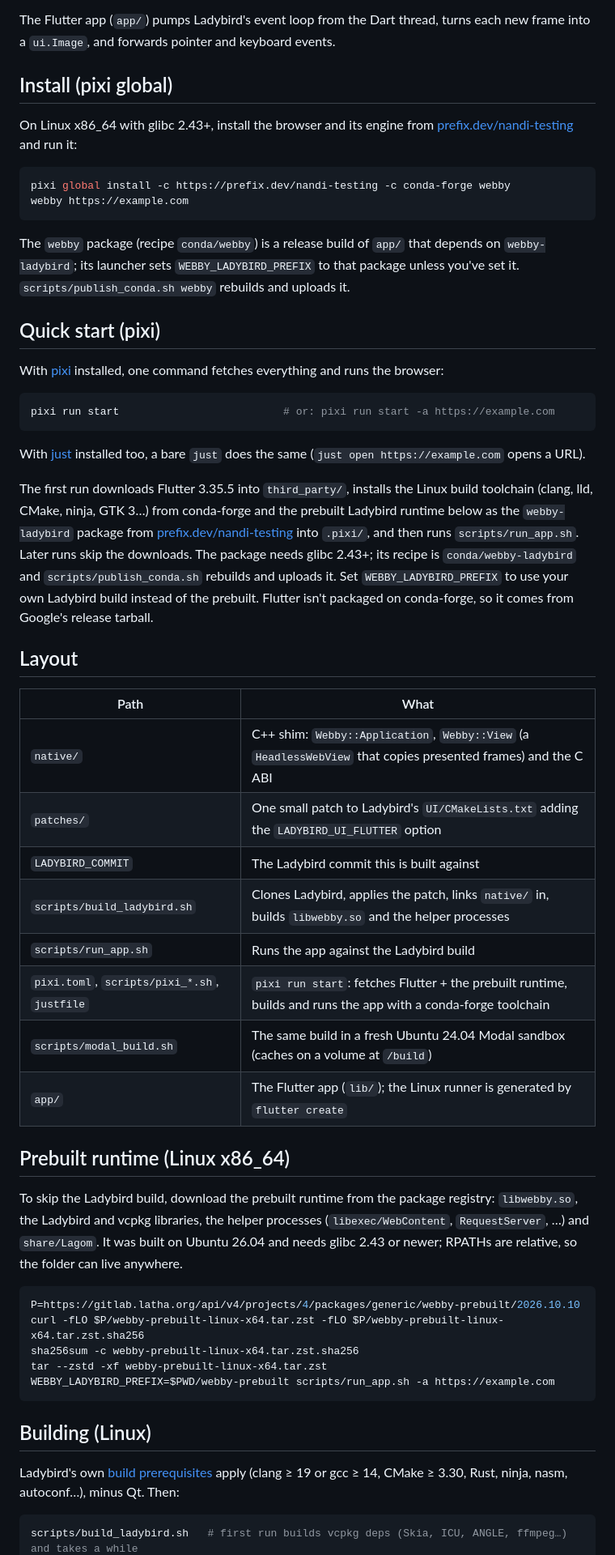
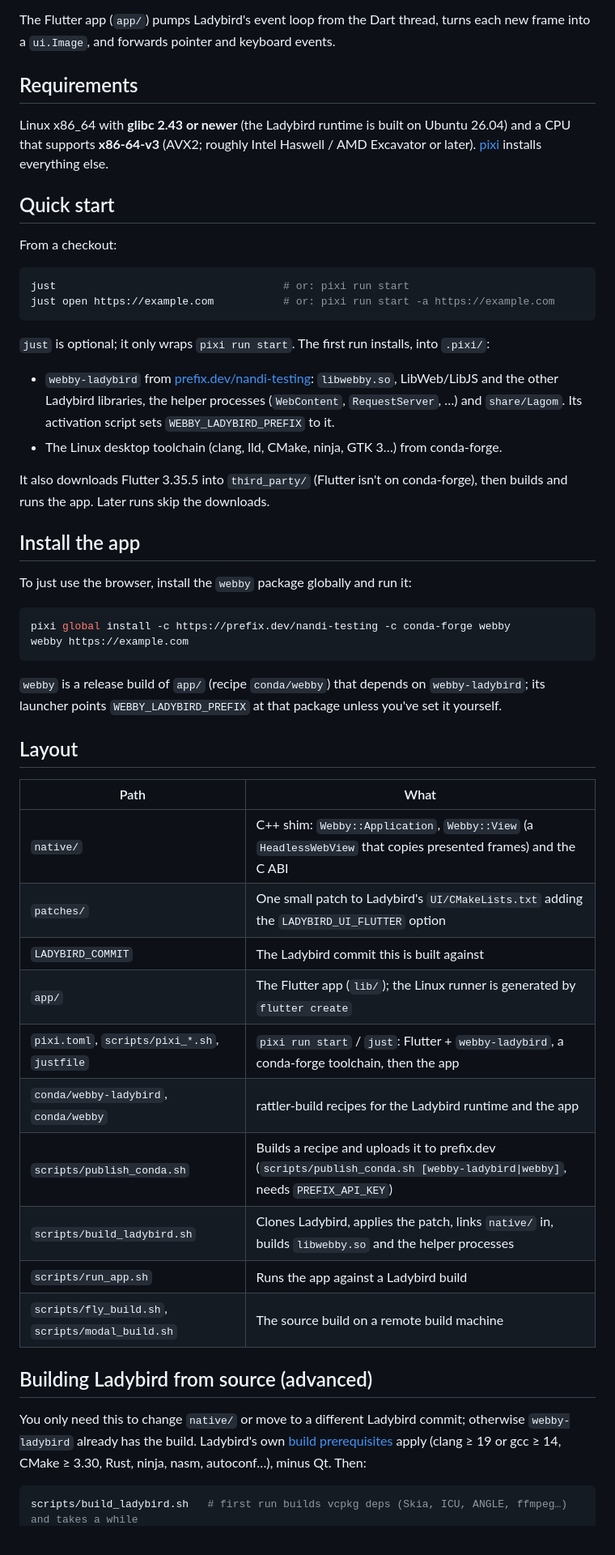
Before and after one commit to nandi-conda/webby, a Markdown page: README.md, the part around one of its changes. Shown at 81% size. Rendered like a GitHub page.

Commit message:
README: Ladybird runtime comes from the webby-ladybird pixi package
Drop the curl/sha256 download of the generic-registry tarball. Quick start
(just / pixi run start), pixi global install of the app, and building
Ladybird from source as the advanced path (x86-64-v3 baseline, glibc 2.43).

Co-Authored-By: Claude Opus 5.5 (1M context) <noreply@anthropic.com>
Claude-Session: https://claude.ai/code/session_01AANFcFdzvg5gQXUqYbbfa8

````diff
--- a/README.md
+++ b/README.md
@@ -18,36 +18,41 @@ read the latest frame as BGRA pixels plus the page's URL, title, loading state a
 The Flutter app (`app/`) pumps Ladybird's event loop from the Dart thread, turns each new frame into a `ui.Image`,
 and forwards pointer and keyboard events.
 
-## Install (pixi global)
+## Requirements
 
-On Linux x86_64 with glibc 2.43+, install the browser and its engine from
-[prefix.dev/nandi-testing](https://prefix.dev/channels/nandi-testing) and run it:
+Linux x86_64 with **glibc 2.43 or newer** (the Ladybird runtime is built on Ubuntu 26.04) and a CPU that supports
+**x86-64-v3** (AVX2; roughly Intel Haswell / AMD Excavator or later). [pixi](https://pixi.sh) installs everything else.
+
+## Quick start
+
+From a checkout:
+
+```sh
+just                                    # or: pixi run start
+just open https://example.com           # or: pixi run start -a https://example.com
+```
+
+`just` is optional; it only wraps `pixi run start`. The first run installs, into `.pixi/`:
+
+- `webby-ladybird` from [prefix.dev/nandi-testing](https://prefix.dev/channels/nandi-testing): `libwebby.so`,
+  LibWeb/LibJS and the other Ladybird libraries, the helper processes (`WebContent`, `RequestServer`, …) and
+  `share/Lagom`. Its activation script sets `WEBBY_LADYBIRD_PREFIX` to it.
+- The Linux desktop toolchain (clang, lld, CMake, ninja, GTK 3…) from conda-forge.
+
+It also downloads Flutter 3.35.5 into `third_party/` (Flutter isn't on conda-forge), then builds and runs the app.
+Later runs skip the downloads.
+
+## Install the app
+
+To just use the browser, install the `webby` package globally and run it:
 
 ```sh
 pixi global install -c https://prefix.dev/nandi-testing -c conda-forge webby
 webby https://example.com
 ```
 
-The `webby` package (recipe `conda/webby`) is a release build of `app/` that depends on `webby-ladybird`; its
-launcher sets `WEBBY_LADYBIRD_PREFIX` to that package unless you've set it. `scripts/publish_conda.sh webby`
-rebuilds and uploads it.
-
-## Quick start (pixi)
-
-With [pixi](https://pixi.sh) installed, one command fetches everything and runs the browser:
-
-```sh
-pixi run start                          # or: pixi run start -a https://example.com
-```
-
-With [just](https://just.systems) installed too, a bare `just` does the same (`just open https://example.com` opens a URL).
-
-The first run downloads Flutter 3.35.5 into `third_party/`, installs the Linux build toolchain (clang, lld, CMake,
-ninja, GTK 3…) from conda-forge and the prebuilt Ladybird runtime below as the `webby-ladybird` package from
-[prefix.dev/nandi-testing](https://prefix.dev/channels/nandi-testing) into `.pixi/`, and then runs
-`scripts/run_app.sh`. Later runs skip the downloads. The package needs glibc 2.43+; its recipe is
-`conda/webby-ladybird` and `scripts/publish_conda.sh` rebuilds and uploads it. Set `WEBBY_LADYBIRD_PREFIX` to use your own Ladybird build
-instead of the prebuilt. Flutter isn't packaged on conda-forge, so it comes from Google's release tarball.
+`webby` is a release build of `app/` (recipe `conda/webby`) that depends on `webby-ladybird`; its launcher points
+`WEBBY_LADYBIRD_PREFIX` at that package unless you've set it yourself.
 
 ## Layout
 
@@ -56,29 +61,19 @@ instead of the prebuilt. Flutter isn't packaged on conda-forge, so it comes from
 | `native/` | C++ shim: `Webby::Application`, `Webby::View` (a `HeadlessWebView` that copies presented frames) and the C ABI |
 | `patches/` | One small patch to Ladybird's `UI/CMakeLists.txt` adding the `LADYBIRD_UI_FLUTTER` option |
 | `LADYBIRD_COMMIT` | The Ladybird commit this is built against |
+| `app/` | The Flutter app (`lib/`); the Linux runner is generated by `flutter create` |
+| `pixi.toml`, `scripts/pixi_*.sh`, `justfile` | `pixi run start` / `just`: Flutter + `webby-ladybird`, a conda-forge toolchain, then the app |
+| `conda/webby-ladybird`, `conda/webby` | rattler-build recipes for the Ladybird runtime and the app |
+| `scripts/publish_conda.sh` | Builds a recipe and uploads it to prefix.dev (`scripts/publish_conda.sh [webby-ladybird\|webby]`, needs `PREFIX_API_KEY`) |
 | `scripts/build_ladybird.sh` | Clones Ladybird, applies the patch, links `native/` in, builds `libwebby.so` and the helper processes |
-| `scripts/run_app.sh` | Runs the app against the Ladybird build |
-| `pixi.toml`, `scripts/pixi_*.sh`, `justfile` | `pixi run start`: fetches Flutter + the prebuilt runtime, builds and runs the app with a conda-forge toolchain |
-| `scripts/modal_build.sh` | The same build in a fresh Ubuntu 24.04 Modal sandbox (caches on a volume at `/build`) |
-| `app/` | The Flutter app (`lib/`); the Linux runner is generated by `flutter create` |
+| `scripts/run_app.sh` | Runs the app against a Ladybird build |
+| `scripts/fly_build.sh`, `scripts/modal_build.sh` | The source build on a remote build machine |
 
-## Prebuilt runtime (Linux x86_64)
+## Building Ladybird from source (advanced)
 
-To skip the Ladybird build, download the prebuilt runtime from the package registry: `libwebby.so`, the Ladybird and
-vcpkg libraries, the helper processes (`libexec/WebContent`, `RequestServer`, …) and `share/Lagom`. It was built on
-Ubuntu 26.04 and needs glibc 2.43 or newer; RPATHs are relative, so the folder can live anywhere.
-
-```sh
-P=https://gitlab.latha.org/api/v4/projects/4/packages/generic/webby-prebuilt/2026.10.10
-curl -fLO $P/webby-prebuilt-linux-x64.tar.zst -fLO $P/webby-prebuilt-linux-x64.tar.zst.sha256
-sha256sum -c webby-prebuilt-linux-x64.tar.zst.sha256
-tar --zstd -xf webby-prebuilt-linux-x64.tar.zst
-WEBBY_LADYBIRD_PREFIX=$PWD/webby-prebuilt scripts/run_app.sh -a https://example.com
-```
-
-## Building (Linux)
-
-Ladybird's own [build prerequisites](https://github.com/LadybirdBrowser/ladybird/blob/master/Documentation/BuildInstructionsLadybird.md)
+You only need this to change `native/` or move to a different Ladybird commit; otherwise `webby-ladybird` already
+has the build. Ladybird's own
+[build prerequisites](https://github.com/LadybirdBrowser/ladybird/blob/master/Documentation/BuildInstructionsLadybird.md)
 apply (clang ≥ 19 or gcc ≥ 14, CMake ≥ 3.30, Rust, ninja, nasm, autoconf…), minus Qt. Then:
 
 ```sh
````
Also changed, not shown: other parts of README.md (+15 -4 lines).
